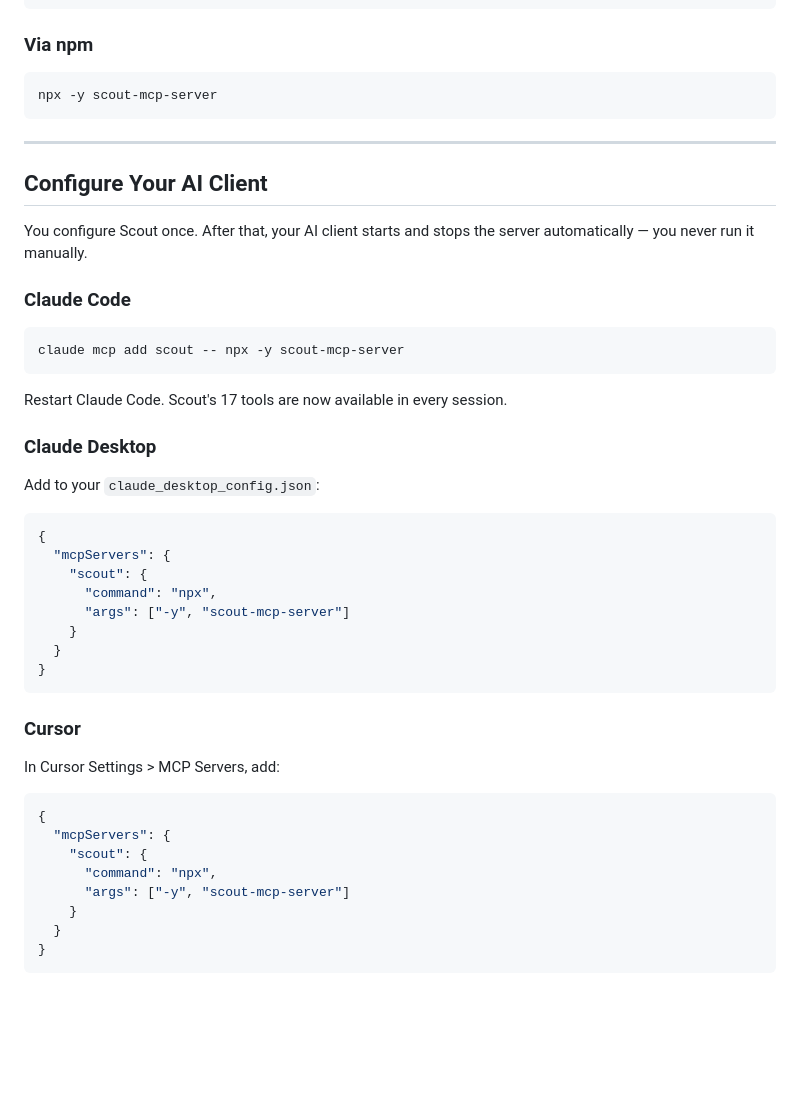
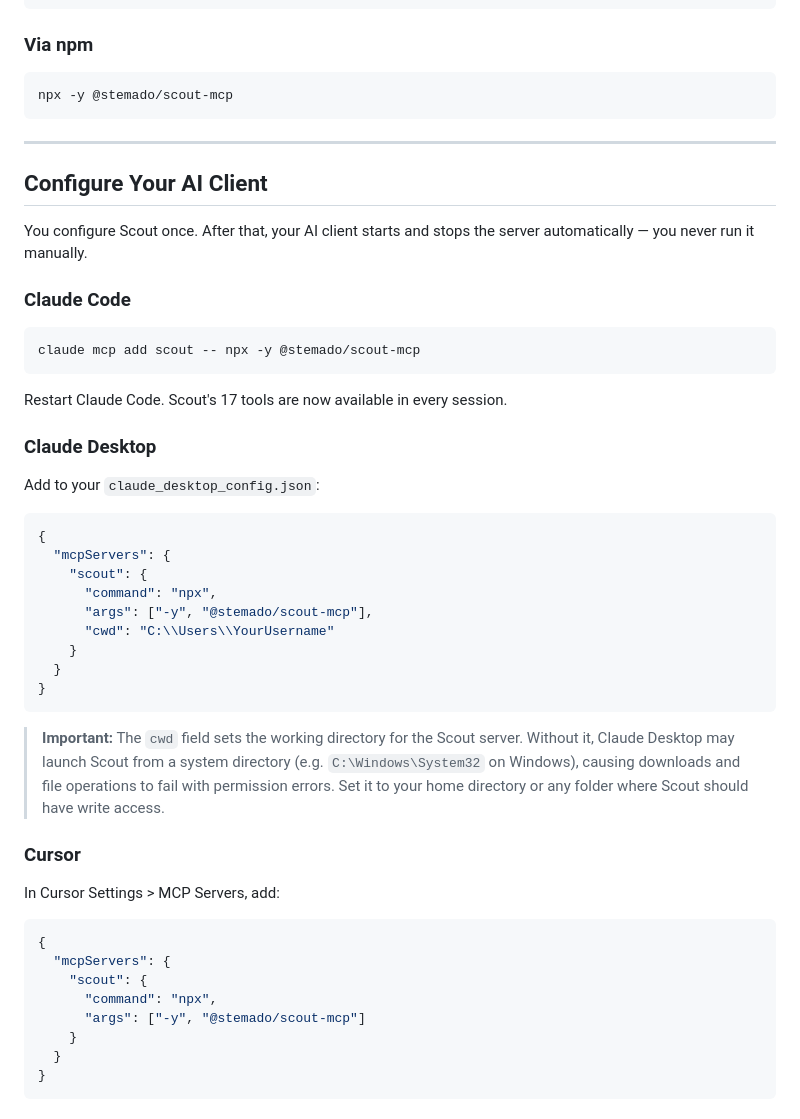
Before and after one commit to stemado/scout-mcp, a Markdown page: README.md, the part around one of its changes. Rendered like a GitHub page; blank space fills up the shorter version.

````diff
--- a/README.md
+++ b/README.md
@@ -75,7 +100,7 @@ uvx scout-mcp-server
 ### Via npm
 
 ```bash
-npx -y scout-mcp-server
+npx -y @stemado/scout-mcp
 ```
 
 ---
@@ -87,7 +112,7 @@ You configure Scout once. After that, your AI client starts and stops the server
 ### Claude Code
 
 ```bash
-claude mcp add scout -- npx -y scout-mcp-server
+claude mcp add scout -- npx -y @stemado/scout-mcp
 ```
 
 Restart Claude Code. Scout's 17 tools are now available in every session.
@@ -101,11 +126,14 @@ Add to your `claude_desktop_config.json`:
   "mcpServers": {
     "scout": {
       "command": "npx",
-      "args": ["-y", "scout-mcp-server"]
+      "args": ["-y", "@stemado/scout-mcp"],
+      "cwd": "C:\\Users\\YourUsername"
     }
   }
 }
 ```
+
+> **Important:** The `cwd` field sets the working directory for the Scout server. Without it, Claude Desktop may launch Scout from a system directory (e.g. `C:\Windows\System32` on Windows), causing downloads and file operations to fail with permission errors. Set it to your home directory or any folder where Scout should have write access.
 
 ### Cursor
 
@@ -116,7 +144,7 @@ In Cursor Settings > MCP Servers, add:
   "mcpServers": {
     "scout": {
       "command": "npx",
-      "args": ["-y", "scout-mcp-server"]
+      "args": ["-y", "@stemado/scout-mcp"]
     }
   }
 }
````
Also changed, not shown: other parts of README.md (+29 -1 lines).
